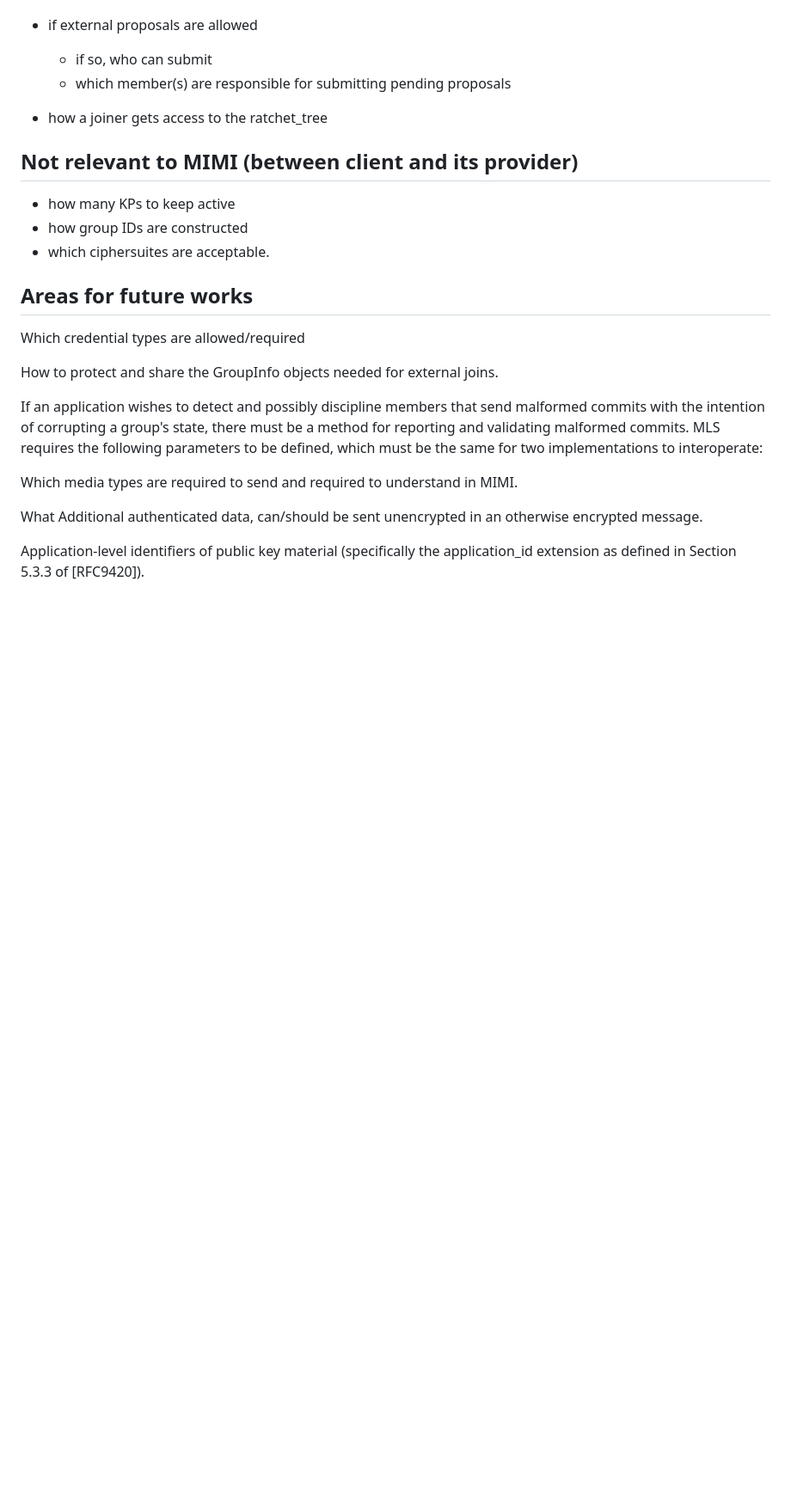
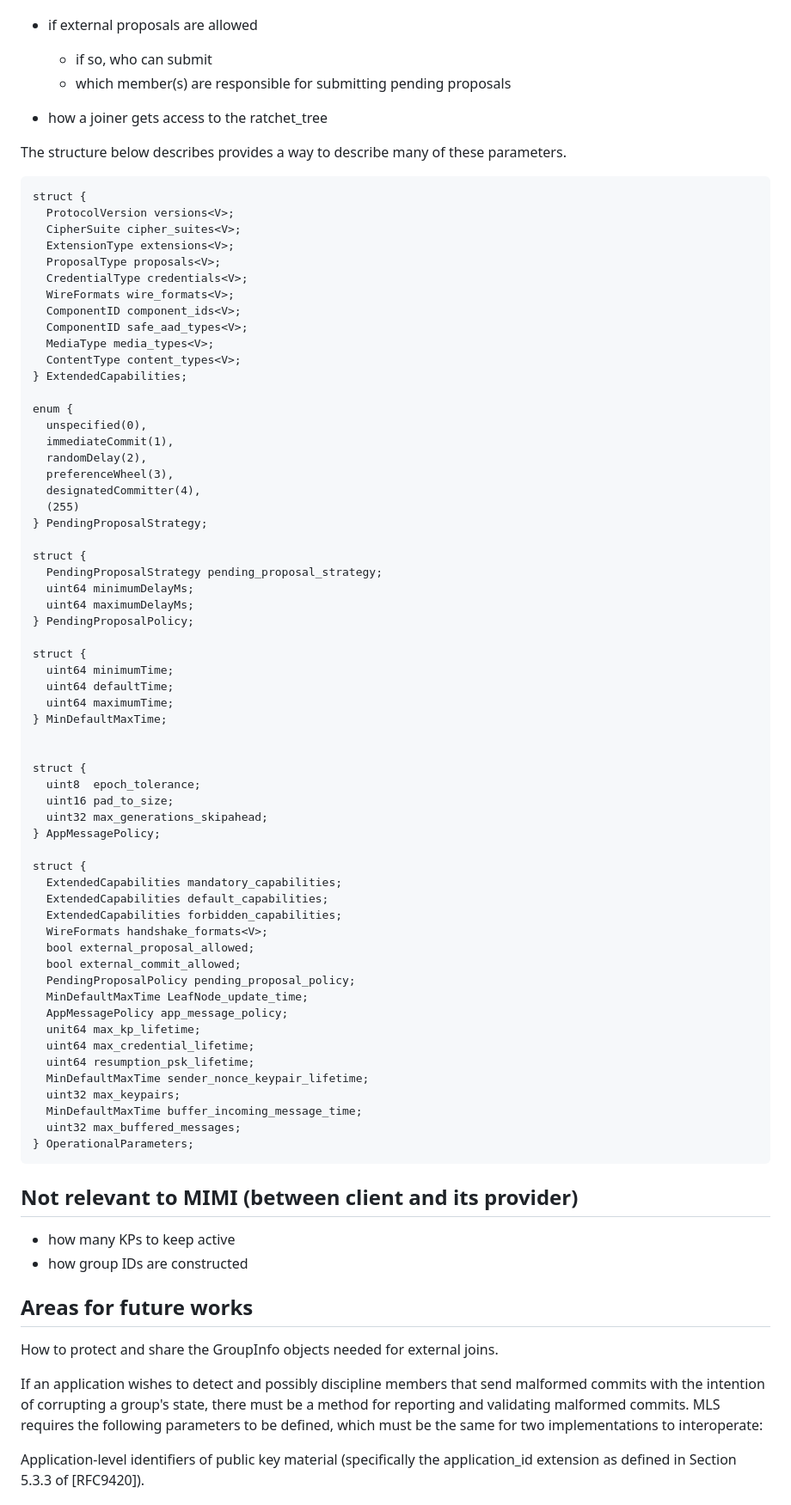
Before and after one commit to ietf-wg-mimi/mimi-room-policy, a Markdown page: draft-ietf-mimi-room-policy.md, the part around the change printed below. Shown: that part at 86% size. GitHub-like rendering; blank space fills up the shorter version.

Commit message:
Add MLS Operational Parameters to room policy

```diff
--- a/draft-ietf-mimi-room-policy.md
+++ b/draft-ietf-mimi-room-policy.md
@@ -452,24 +456,81 @@ explicitly address a handful of the issues in the document by taking a position
     - which member(s) are responsible for submitting pending proposals
 - how a joiner gets access to the ratchet_tree
 
+The structure below describes provides a way to describe many of these parameters.
+
+~~~ tls
+struct {
+  ProtocolVersion versions<V>;
+  CipherSuite cipher_suites<V>;
+  ExtensionType extensions<V>;
+  ProposalType proposals<V>;
+  CredentialType credentials<V>;
+  WireFormats wire_formats<V>;
+  ComponentID component_ids<V>;
+  ComponentID safe_aad_types<V>;
+  MediaType media_types<V>;
+  ContentType content_types<V>;
+} ExtendedCapabilities;
+
+enum {
+  unspecified(0),
+  immediateCommit(1),
+  randomDelay(2),
+  preferenceWheel(3),
+  designatedCommitter(4),
+  (255)
+} PendingProposalStrategy;
+
+struct {
+  PendingProposalStrategy pending_proposal_strategy;
+  uint64 minimumDelayMs;
+  uint64 maximumDelayMs;
+} PendingProposalPolicy;
+
+struct {
+  uint64 minimumTime;
+  uint64 defaultTime;
+  uint64 maximumTime;
+} MinDefaultMaxTime;
+
+
+struct {
+  uint8  epoch_tolerance;
+  uint16 pad_to_size;
+  uint32 max_generations_skipahead;
+} AppMessagePolicy;
+
+struct {
+  ExtendedCapabilities mandatory_capabilities;
+  ExtendedCapabilities default_capabilities;
+  ExtendedCapabilities forbidden_capabilities;
+  WireFormats handshake_formats<V>;
+  bool external_proposal_allowed;
+  bool external_commit_allowed;
+  PendingProposalPolicy pending_proposal_policy;
+  MinDefaultMaxTime LeafNode_update_time;
+  AppMessagePolicy app_message_policy;
+  unit64 max_kp_lifetime;
+  uint64 max_credential_lifetime;
+  uint64 resumption_psk_lifetime;
+  MinDefaultMaxTime sender_nonce_keypair_lifetime;
+  uint32 max_keypairs;
+  MinDefaultMaxTime buffer_incoming_message_time;
+  uint32 max_buffered_messages;
+} OperationalParameters;
+~~~
+
 ## Not relevant to MIMI (between client and its provider)
 
 - how many KPs to keep active
 - how group IDs are constructed
-- which ciphersuites are acceptable.
 
 ## Areas for future works
-
-Which credential types are allowed/required
 
 How to protect and share the GroupInfo objects needed for external joins.
 
 If an application wishes to detect and possibly discipline members that send malformed commits with the intention of corrupting a group's state, there must be a method for reporting and validating malformed commits.
 MLS requires the following parameters to be defined, which must be the same for two implementations to interoperate:
-
-Which media types are required to send and required to understand in MIMI.
-
-What Additional authenticated data, can/should be sent unencrypted in an otherwise encrypted message.
 
 Application-level identifiers of public key material (specifically the application_id extension as defined in Section 5.3.3 of [RFC9420]).
 
```
Also changed, not shown: other parts of draft-ietf-mimi-room-policy.md (+76 -9 lines).
